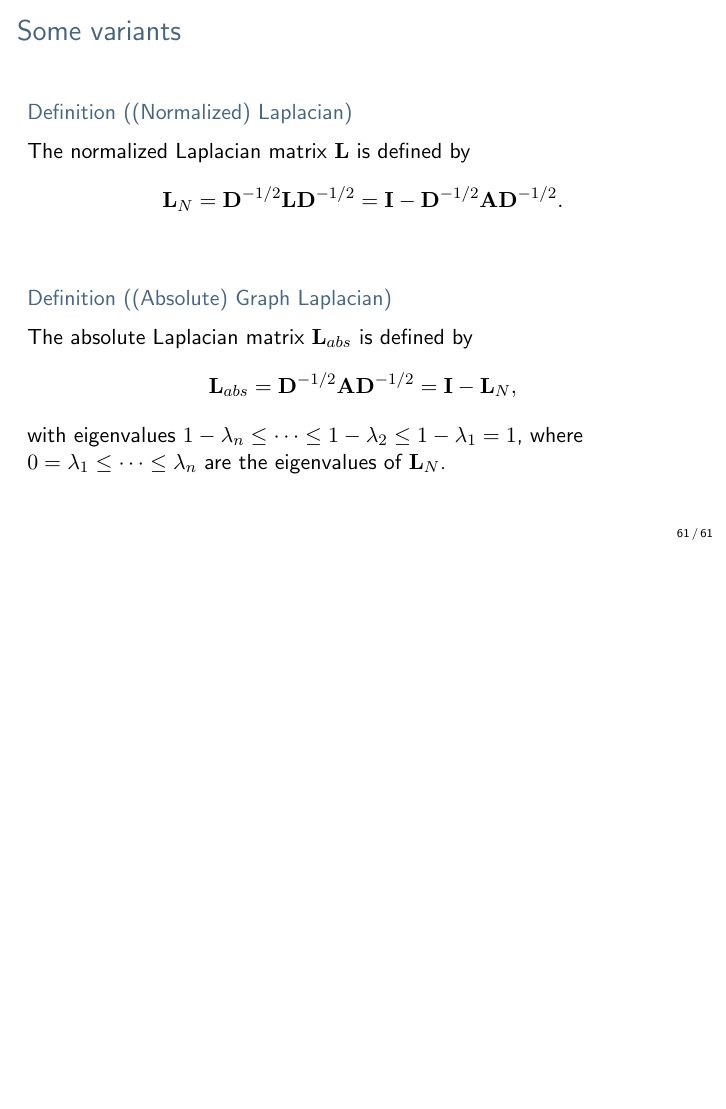
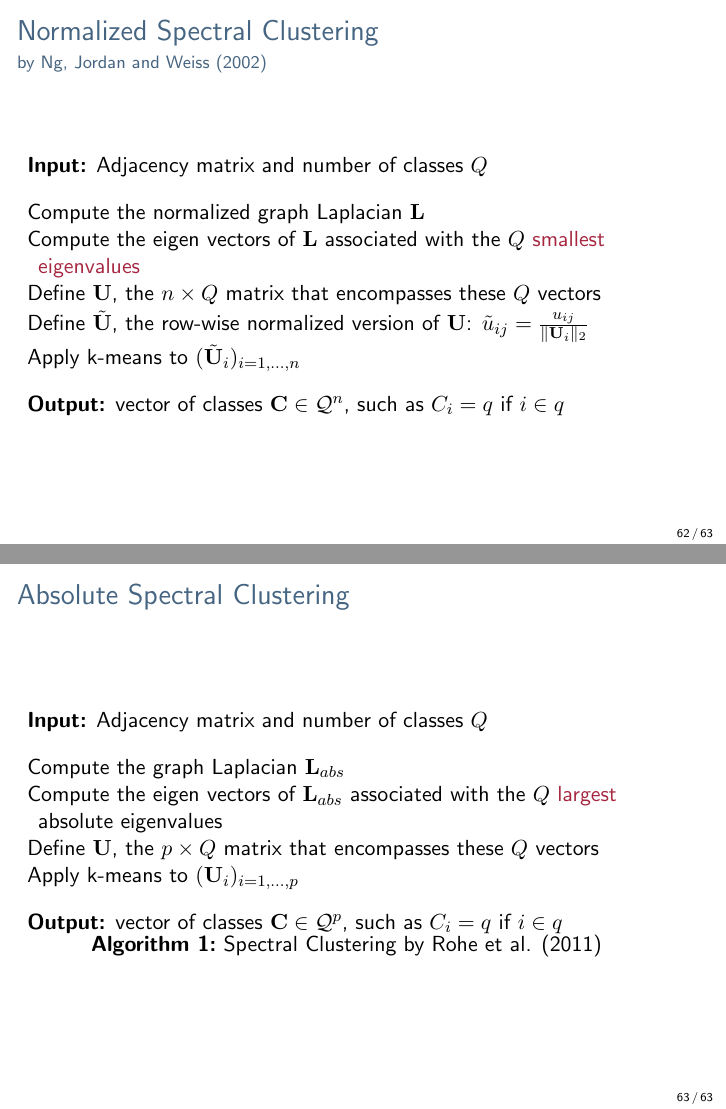
Before and after one commit to jchiquet/MAP573, LaTeX slides (slides/Clustering/Clustering.tex): page 67 of 67 before the commit and pages 68 and 69 of 69 after it, the two joined at a grey line, the shorter picture padded with empty space. Compiled offline with pdfLaTeX.

Commit message:
updated Clustering slides

```diff
--- a/slides/Clustering/Clustering.tex
+++ b/slides/Clustering/Clustering.tex
@@ -1313,49 +1313,49 @@ Look at Ward intra-class variance
 
 \end{frame}
 
-% \begin{frame}
-%   \frametitle{Normalized Spectral Clustering}
-%   \framesubtitle{by Ng, Jordan and Weiss (2002)}
-%
-% \begin{algorithm}[H]
-%   \KwIn{Adjacency matrix and number of classes $Q$}
-%   \BlankLine\BlankLine
-%   \DontPrintSemicolon
-%
-%   Compute the normalized graph Laplacian $\mathbf{L}$\;
-%   Compute the eigen vectors of $\mathbf{L}$ associated with the $Q$ \alert{smallest eigenvalues}\;
-%   Define $\mathbf{U}$,  the $n\times Q$ matrix  that encompasses these $Q$ vectors \;
-%   Define $\tilde{\mathbf{U}}$, the row-wise normalized version of $\mathbf{U}$: $ \tilde{u}_{ij} = \frac{u_{ij}}{\| \mathbf{U}_i\|_2}$\;
-%   Apply k-means to $(\tilde{\mathbf{U}}_i)_{i=1,\dots,n}$
-%
-%   \BlankLine\BlankLine
-%   \KwOut{vector of classes $\mathbf{C}\in \mathcal{Q}^n$, such as  $C_i = q$ if $i\in q$}
-%
-% \end{algorithm}
+\begin{frame}
+  \frametitle{Normalized Spectral Clustering}
+  \framesubtitle{by Ng, Jordan and Weiss (2002)}
 
-%\end{frame}
+\begin{algorithm}[H]
+  \KwIn{Adjacency matrix and number of classes $Q$}
+  \BlankLine\BlankLine
+  \DontPrintSemicolon
 
-%
-% \begin{frame}
-%   \frametitle{Absolute Spectral Clustering}
-%
-% \begin{algorithm}[H]
-%   \KwIn{Adjacency matrix and number of classes $Q$}
-%   \BlankLine\BlankLine
-%   \DontPrintSemicolon
-%
-%   Compute the graph Laplacian $\mathbf{L}_{abs}$\;
-%   Compute the eigen vectors of $\mathbf{L}_{abs}$ associated with the $Q$ \alert{largest} absolute eigenvalues\;
-%   Define $\mathbf{U}$,  the $p\times Q$ matrix  that encompasses these $Q$ vectors \;
-%   Apply k-means to $(\mathbf{U}_i)_{i=1,\dots,p}$
-%
-%   \BlankLine\BlankLine
-%   \KwOut{vector of classes $\mathbf{C}\in \mathcal{Q}^p$, such as  $C_i = q$ if $i\in q$}
-%
-%   \caption{Spectral Clustering by Rohe et al. (2011)}
-% \end{algorithm}
-%
-% \end{frame}
+  Compute the normalized graph Laplacian $\mathbf{L}$\;
+  Compute the eigen vectors of $\mathbf{L}$ associated with the $Q$ \alert{smallest eigenvalues}\;
+  Define $\mathbf{U}$,  the $n\times Q$ matrix  that encompasses these $Q$ vectors \;
+  Define $\tilde{\mathbf{U}}$, the row-wise normalized version of $\mathbf{U}$: $ \tilde{u}_{ij} = \frac{u_{ij}}{\| \mathbf{U}_i\|_2}$\;
+  Apply k-means to $(\tilde{\mathbf{U}}_i)_{i=1,\dots,n}$
+
+  \BlankLine\BlankLine
+  \KwOut{vector of classes $\mathbf{C}\in \mathcal{Q}^n$, such as  $C_i = q$ if $i\in q$}
+
+\end{algorithm}
+
+\end{frame}
+
+
+\begin{frame}
+  \frametitle{Absolute Spectral Clustering}
+
+\begin{algorithm}[H]
+  \KwIn{Adjacency matrix and number of classes $Q$}
+  \BlankLine\BlankLine
+  \DontPrintSemicolon
+
+  Compute the graph Laplacian $\mathbf{L}_{abs}$\;
+  Compute the eigen vectors of $\mathbf{L}_{abs}$ associated with the $Q$ \alert{largest} absolute eigenvalues\;
+  Define $\mathbf{U}$,  the $p\times Q$ matrix  that encompasses these $Q$ vectors \;
+  Apply k-means to $(\mathbf{U}_i)_{i=1,\dots,p}$
+
+  \BlankLine\BlankLine
+  \KwOut{vector of classes $\mathbf{C}\in \mathcal{Q}^p$, such as  $C_i = q$ if $i\in q$}
+
+  \caption{Spectral Clustering by Rohe et al. (2011)}
+\end{algorithm}
+
+\end{frame}
 
 
 \end{document}
```
Also changed, not shown: resources/Clustering.pdf, 2 other files.
